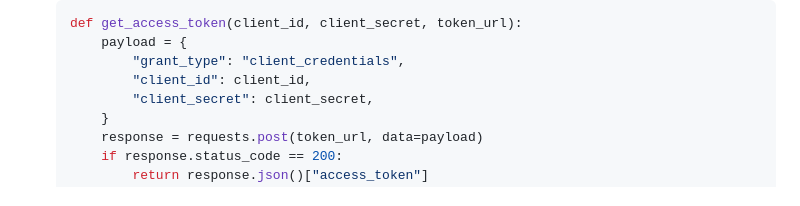
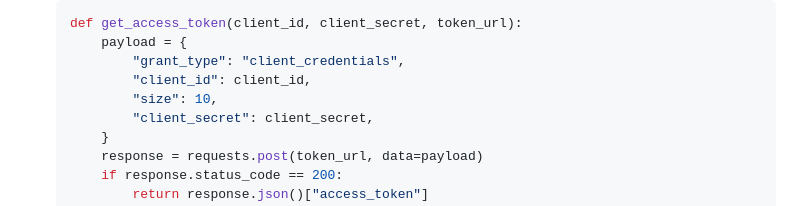
Before and after one commit to factiverse/factiverse_api_examples, a Markdown page: README.md, the part around the change. GitHub-like rendering.

```diff
--- a/README.md
+++ b/README.md
@@ -70,6 +70,7 @@ payload_json = '{
        payload = {
            "grant_type": "client_credentials",
            "client_id": client_id,
+           "size": 10,
            "client_secret": client_secret,
        }
        response = requests.post(token_url, data=payload)
```
